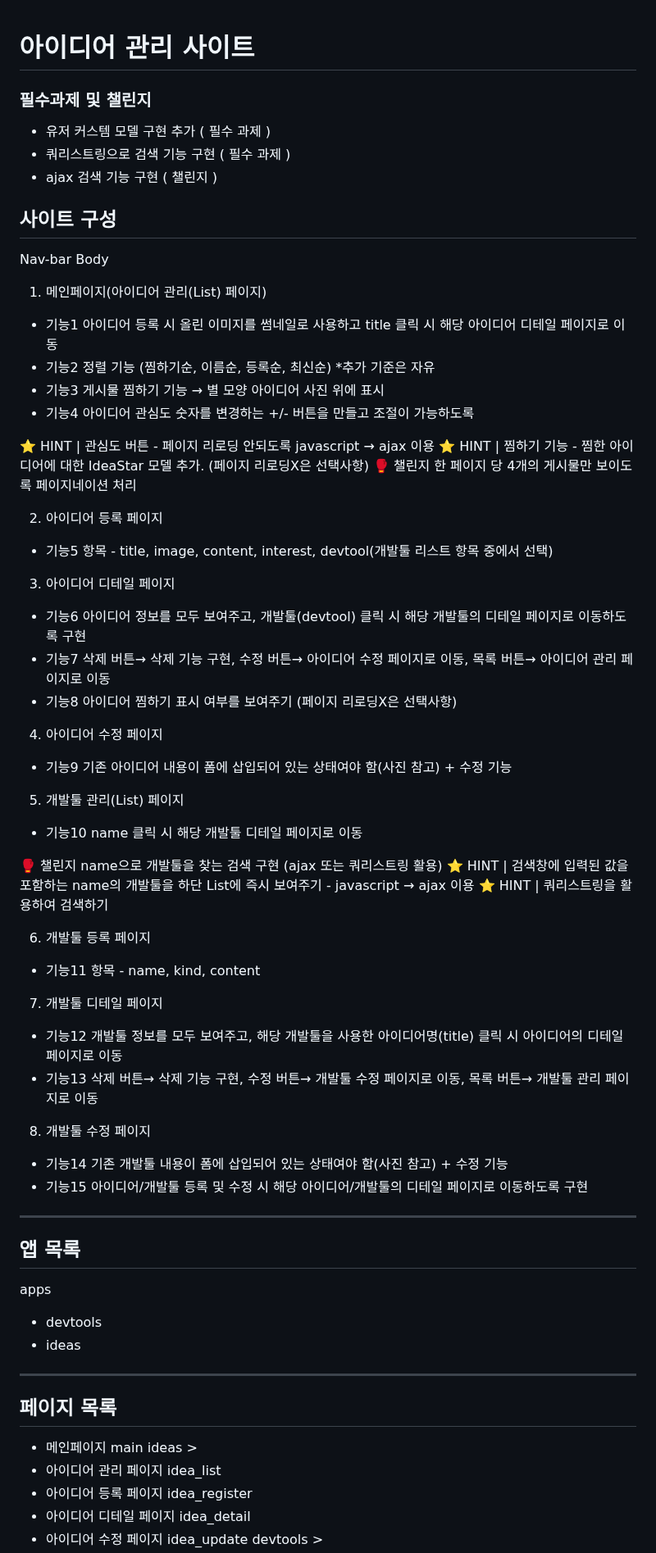
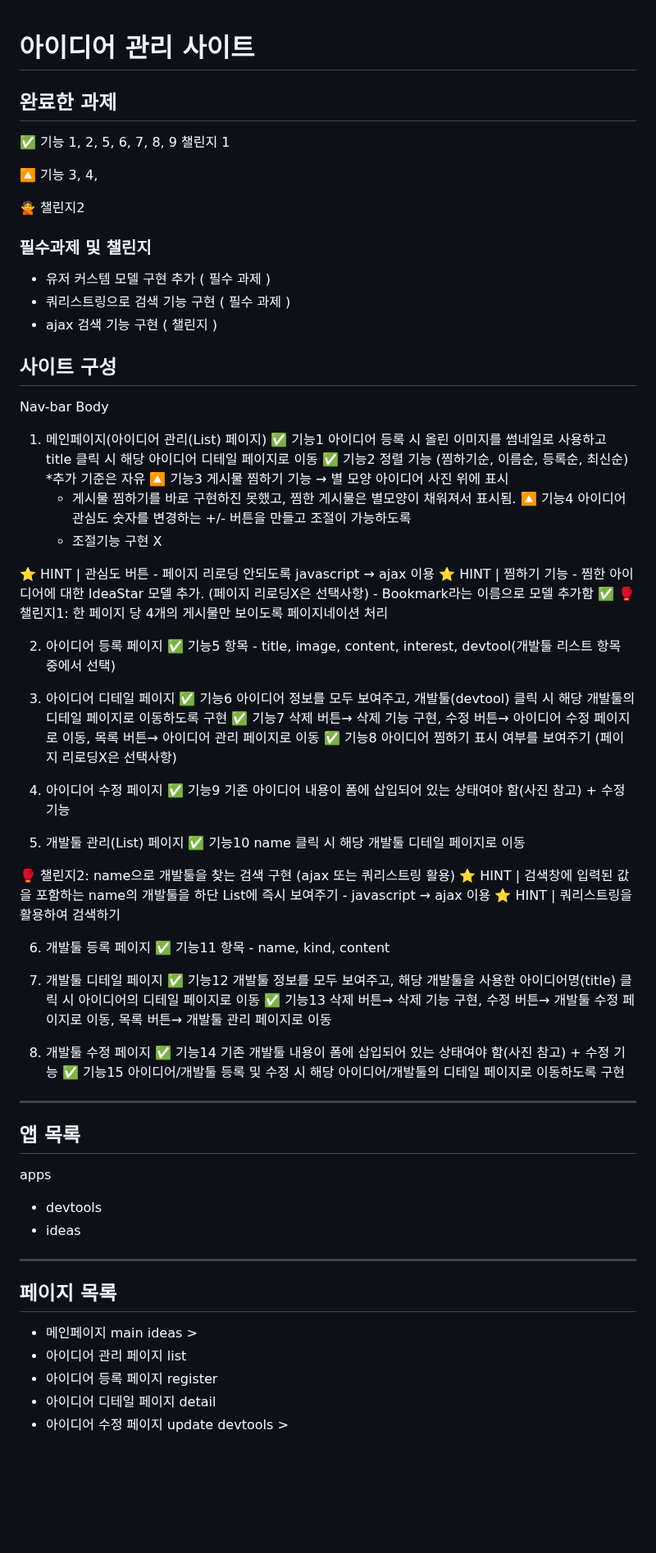
Before and after one commit to Pirogramming-21/Ahn-Sihwan, a Markdown page: week4/README.md, the part around one of its changes. Shown at 82% size. GitHub-like rendering; blank space fills up the shorter version.

Commit message:
README.md 수정

```diff
--- a/week4/README.md
+++ b/week4/README.md
@@ -1,4 +1,15 @@
 # 아이디어 관리 사이트
+## 완료한 과제
+✅
+기능 1, 2, 5, 6, 7, 8, 9
+챌린지 1
+
+🔼
+기능 3, 4,
+
+🙅
+챌린지2
+
 ### 필수과제 및 챌린지
 - 유저 커스템 모델 구현 추가 ( 필수 과제 )
 - 쿼리스트링으로  검색 기능 구현 ( 필수 과제 )
@@ -8,43 +19,46 @@
 Nav-bar
 Body
 1. 메인페이지(아이디어 관리(List) 페이지)
-- 기능1 아이디어 등록 시 올린 이미지를 썸네일로 사용하고 title 클릭 시 해당 아이디어 디테일 페이지로 이동
-- 기능2 정렬 기능 (찜하기순, 이름순, 등록순, 최신순) *추가 기준은 자유
-- 기능3 게시물 찜하기 기능 → 별 모양 아이디어 사진 위에 표시
-- 기능4 아이디어 관심도 숫자를 변경하는 +/- 버튼을 만들고 조절이 가능하도록
+✅ 기능1 아이디어 등록 시 올린 이미지를 썸네일로 사용하고 title 클릭 시 해당 아이디어 디테일 페이지로 이동
+✅ 기능2 정렬 기능 (찜하기순, 이름순, 등록순, 최신순) *추가 기준은 자유
+🔼 기능3 게시물 찜하기 기능 → 별 모양 아이디어 사진 위에 표시
+    - 게시물 찜하기를 바로 구현하진 못했고, 찜한 게시물은 별모양이 채워져서 표시됨.
+🔼 기능4 아이디어 관심도 숫자를 변경하는 +/- 버튼을 만들고 조절이 가능하도록
+    - 조절기능 구현 X
 
 ⭐ HINT | 관심도 버튼 - 페이지 리로딩 안되도록 javascript → ajax 이용
 ⭐ HINT | 찜하기 기능 - 찜한 아이디어에 대한 IdeaStar 모델 추가. (페이지 리로딩X은 선택사항)
-🥊 챌린지 한 페이지 당 4개의 게시물만 보이도록 페이지네이션 처리
+    - Bookmark라는 이름으로 모델 추가함
+✅ 🥊 챌린지1: 한 페이지 당 4개의 게시물만 보이도록 페이지네이션 처리
 
 2. 아이디어 등록 페이지
-- 기능5 항목 - title, image, content, interest, devtool(개발툴 리스트 항목 중에서 선택)
+✅ 기능5 항목 - title, image, content, interest, devtool(개발툴 리스트 항목 중에서 선택)
 
 3. 아이디어 디테일 페이지
-- 기능6 아이디어 정보를 모두 보여주고, 개발툴(devtool) 클릭 시 해당 개발툴의 디테일 페이지로 이동하도록 구현
-- 기능7 삭제 버튼→ 삭제 기능 구현, 수정 버튼→ 아이디어 수정 페이지로 이동, 목록 버튼→ 아이디어 관리 페이지로 이동
-- 기능8 아이디어 찜하기 표시 여부를 보여주기 (페이지 리로딩X은 선택사항)
+✅ 기능6 아이디어 정보를 모두 보여주고, 개발툴(devtool) 클릭 시 해당 개발툴의 디테일 페이지로 이동하도록 구현
+✅ 기능7 삭제 버튼→ 삭제 기능 구현, 수정 버튼→ 아이디어 수정 페이지로 이동, 목록 버튼→ 아이디어 관리 페이지로 이동
+✅ 기능8 아이디어 찜하기 표시 여부를 보여주기 (페이지 리로딩X은 선택사항)
 
 4. 아이디어 수정 페이지
-- 기능9 기존 아이디어 내용이 폼에 삽입되어 있는 상태여야 함(사진 참고) + 수정 기능
+✅ 기능9 기존 아이디어 내용이 폼에 삽입되어 있는 상태여야 함(사진 참고) + 수정 기능
 
 5. 개발툴 관리(List) 페이지
-- 기능10 name 클릭 시 해당 개발툴 디테일 페이지로 이동
+✅ 기능10 name 클릭 시 해당 개발툴 디테일 페이지로 이동
 
-🥊 챌린지 name으로 개발툴을 찾는 검색 구현 (ajax 또는 쿼리스트링 활용)
+🥊 챌린지2: name으로 개발툴을 찾는 검색 구현 (ajax 또는 쿼리스트링 활용)
 ⭐ HINT | 검색창에 입력된 값을 포함하는 name의 개발툴을 하단 List에 즉시 보여주기 - javascript → ajax 이용
 ⭐ HINT | 쿼리스트링을 활용하여 검색하기
 
 6. 개발툴 등록 페이지
-- 기능11 항목 - name, kind, content
+✅ 기능11 항목 - name, kind, content
 
 7. 개발툴 디테일 페이지
-- 기능12 개발툴 정보를 모두 보여주고, 해당 개발툴을 사용한 아이디어명(title) 클릭 시 아이디어의 디테일 페이지로 이동
-- 기능13 삭제 버튼→ 삭제 기능 구현, 수정 버튼→ 개발툴 수정 페이지로 이동, 목록 버튼→ 개발툴 관리 페이지로 이동
+✅ 기능12 개발툴 정보를 모두 보여주고, 해당 개발툴을 사용한 아이디어명(title) 클릭 시 아이디어의 디테일 페이지로 이동
+✅ 기능13 삭제 버튼→ 삭제 기능 구현, 수정 버튼→ 개발툴 수정 페이지로 이동, 목록 버튼→ 개발툴 관리 페이지로 이동
 
 8. 개발툴 수정 페이지
-- 기능14 기존 개발툴 내용이 폼에 삽입되어 있는 상태여야 함(사진 참고) + 수정 기능
-- 기능15 아이디어/개발툴 등록 및 수정 시 해당 아이디어/개발툴의 디테일 페이지로 이동하도록 구현
+✅ 기능14 기존 개발툴 내용이 폼에 삽입되어 있는 상태여야 함(사진 참고) + 수정 기능
+✅ 기능15 아이디어/개발툴 등록 및 수정 시 해당 아이디어/개발툴의 디테일 페이지로 이동하도록 구현
 
 ---
 ## 앱 목록
@@ -56,8 +70,8 @@ apps
 ## 페이지 목록
 - 메인페이지 main
 ideas >
-- 아이디어 관리 페이지 idea_list
-- 아이디어 등록 페이지 idea_register
-- 아이디어 디테일 페이지 idea_detail
-- 아이디어 수정 페이지 idea_update
+- 아이디어 관리 페이지 list
+- 아이디어 등록 페이지 register
+- 아이디어 디테일 페이지 detail
+- 아이디어 수정 페이지 update
 devtools >
```
Also changed, not shown: other parts of week4/README.md (+4 -4 lines).
